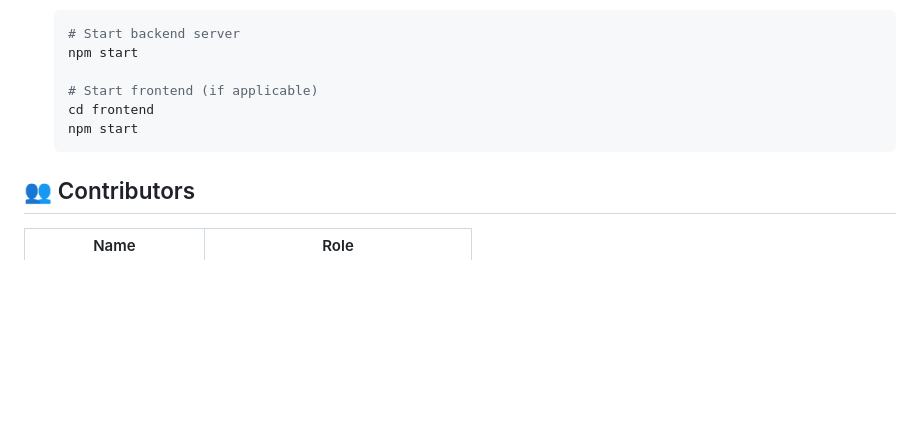
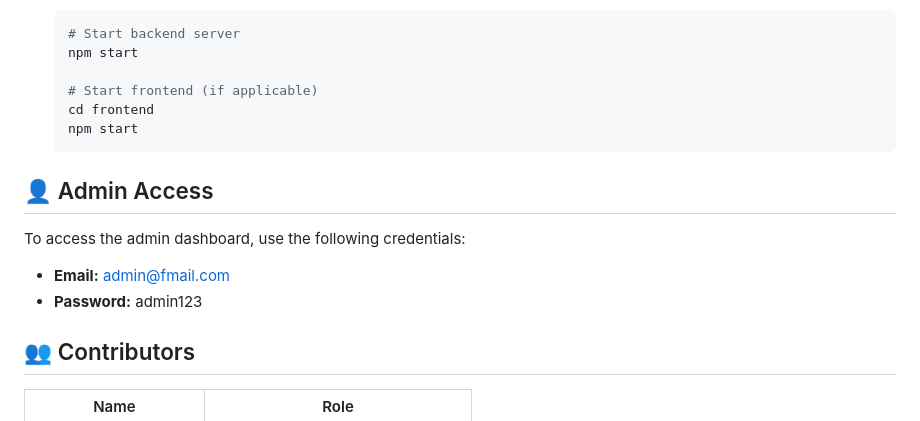
Before and after one commit to cmta-05/PawfectMatch-FullStackWebApp, a Markdown page: README.md, the part around the change. GitHub-like rendering; blank space fills up the shorter version.

Commit message:
update README.md - Adille

````diff
--- a/README.md
+++ b/README.md
@@ -125,6 +125,13 @@ Pawfect Match is a web-based platform designed to help pet owners find suitable
    npm start
    ```
 
+## 👤 Admin Access
+
+To access the admin dashboard, use the following credentials:
+
+- **Email:** admin@fmail.com
+- **Password:** admin123
+
 ## 👥 Contributors
 
 | Name                     | Role                            |
````
